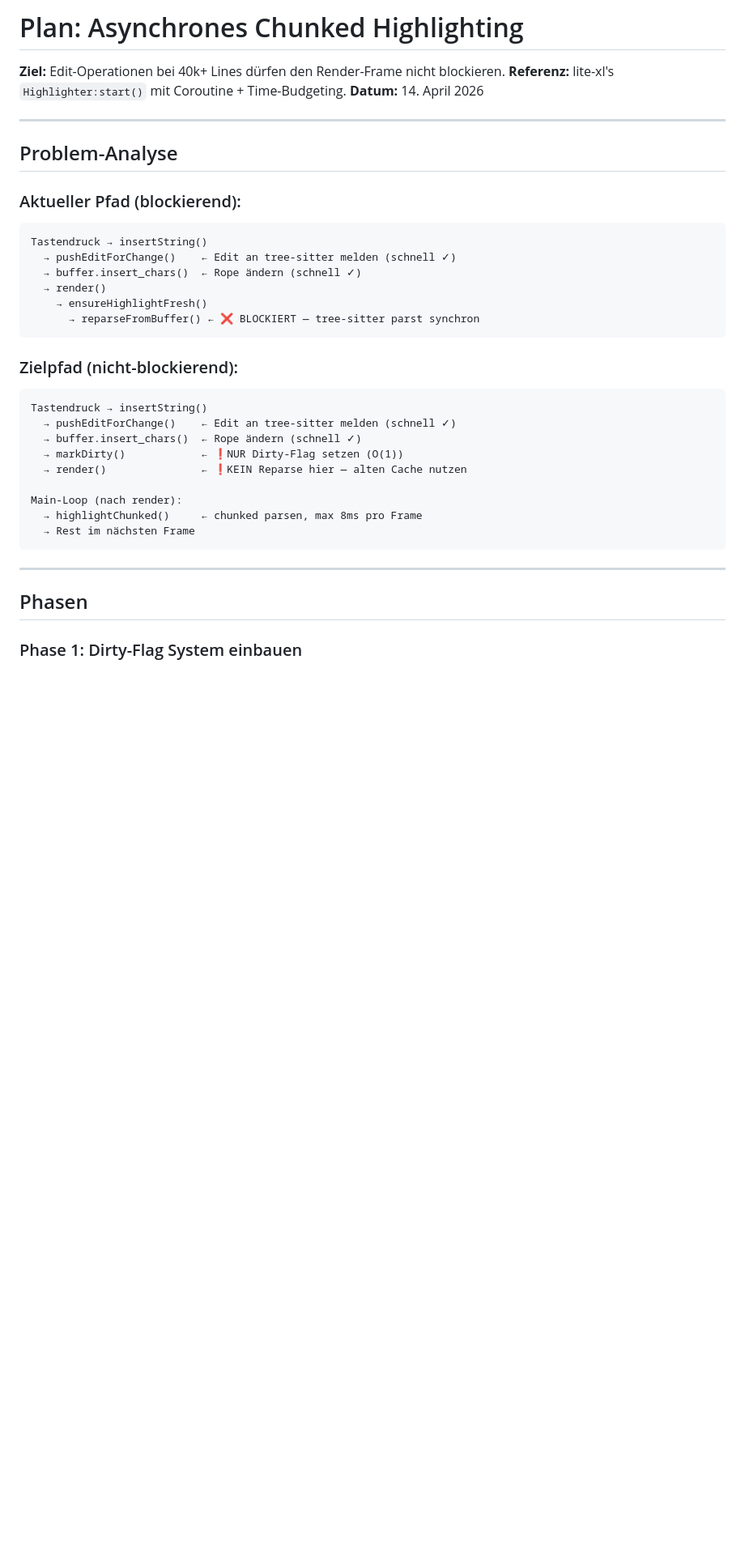
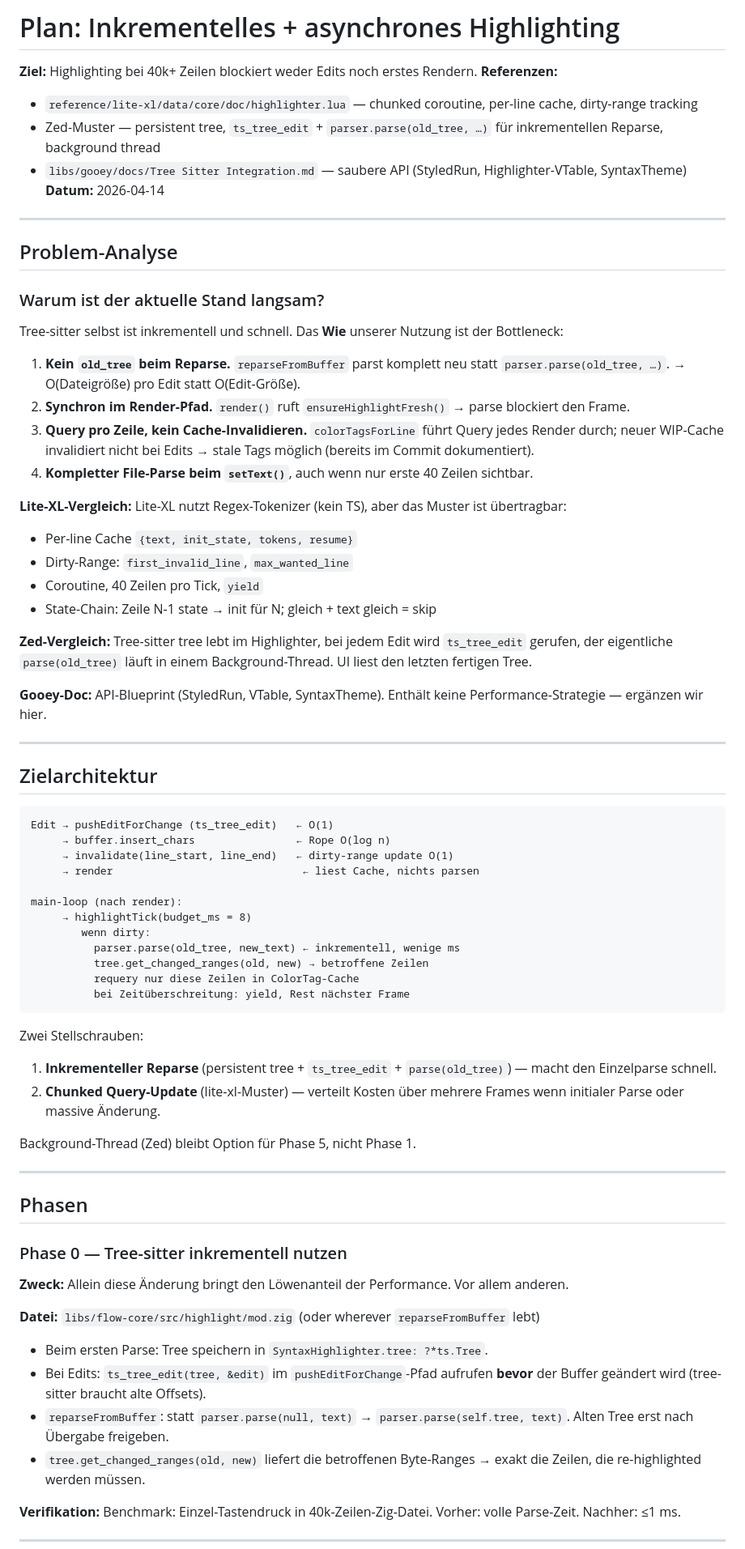
Before and after one commit to gstrainovic/zid, a Markdown page: plan-async-highlighting.md, the part around one of its changes. Shown at 81% size. GitHub-like rendering; blank space fills up the shorter version.

````diff
--- a/plan-async-highlighting.md
+++ b/plan-async-highlighting.md
@@ -1,38 +1,76 @@
-# Plan: Asynchrones Chunked Highlighting
+# Plan: Inkrementelles + asynchrones Highlighting
 
-**Ziel:** Edit-Operationen bei 40k+ Lines dürfen den Render-Frame nicht blockieren.
-**Referenz:** lite-xl's `Highlighter:start()` mit Coroutine + Time-Budgeting.
-**Datum:** 14. April 2026
+**Ziel:** Highlighting bei 40k+ Zeilen blockiert weder Edits noch erstes Rendern.
+**Referenzen:**
+- `reference/lite-xl/data/core/doc/highlighter.lua` — chunked coroutine, per-line cache, dirty-range tracking
+- Zed-Muster — persistent tree, `ts_tree_edit` + `parser.parse(old_tree, …)` für inkrementellen Reparse, background thread
+- `libs/gooey/docs/Tree Sitter Integration.md` — saubere API (StyledRun, Highlighter-VTable, SyntaxTheme)
+**Datum:** 2026-04-14
 
 ---
 
 ## Problem-Analyse
 
-### Aktueller Pfad (blockierend):
+### Warum ist der aktuelle Stand langsam?
+
+Tree-sitter selbst ist inkrementell und schnell. Das **Wie** unserer Nutzung ist der Bottleneck:
+
+1. **Kein `old_tree` beim Reparse.** `reparseFromBuffer` parst komplett neu statt `parser.parse(old_tree, …)`. → O(Dateigröße) pro Edit statt O(Edit-Größe).
+2. **Synchron im Render-Pfad.** `render()` ruft `ensureHighlightFresh()` → parse blockiert den Frame.
+3. **Query pro Zeile, kein Cache-Invalidieren.** `colorTagsForLine` führt Query jedes Render durch; neuer WIP-Cache invalidiert nicht bei Edits → stale Tags möglich (bereits im Commit dokumentiert).
+4. **Kompletter File-Parse beim `setText()`**, auch wenn nur erste 40 Zeilen sichtbar.
+
+**Lite-XL-Vergleich:** Lite-XL nutzt Regex-Tokenizer (kein TS), aber das Muster ist übertragbar:
+- Per-line Cache `{text, init_state, tokens, resume}`
+- Dirty-Range: `first_invalid_line`, `max_wanted_line`
+- Coroutine, 40 Zeilen pro Tick, `yield`
+- State-Chain: Zeile N-1 state → init für N; gleich + text gleich = skip
+
+**Zed-Vergleich:** Tree-sitter tree lebt im Highlighter, bei jedem Edit wird `ts_tree_edit` gerufen, der eigentliche `parse(old_tree)` läuft in einem Background-Thread. UI liest den letzten fertigen Tree.
+
+**Gooey-Doc:** API-Blueprint (StyledRun, VTable, SyntaxTheme). Enthält keine Performance-Strategie — ergänzen wir hier.
+
+---
+
+## Zielarchitektur
+
 ```
-Tastendruck → insertString()
-  → pushEditForChange()    ← Edit an tree-sitter melden (schnell ✓)
-  → buffer.insert_chars()  ← Rope ändern (schnell ✓)
-  → render()
-    → ensureHighlightFresh()
-      → reparseFromBuffer() ← ❌ BLOCKIERT — tree-sitter parst synchron
+Edit → pushEditForChange (ts_tree_edit)   ← O(1)
+     → buffer.insert_chars                ← Rope O(log n)
+     → invalidate(line_start, line_end)   ← dirty-range update O(1)
+     → render                              ← liest Cache, nichts parsen
+
+main-loop (nach render):
+     → highlightTick(budget_ms = 8)
+        wenn dirty:
+          parser.parse(old_tree, new_text) ← inkrementell, wenige ms
+          tree.get_changed_ranges(old, new) → betroffene Zeilen
+          requery nur diese Zeilen in ColorTag-Cache
+          bei Zeitüberschreitung: yield, Rest nächster Frame
 ```
 
-### Zielpfad (nicht-blockierend):
-```
-Tastendruck → insertString()
-  → pushEditForChange()    ← Edit an tree-sitter melden (schnell ✓)
-  → buffer.insert_chars()  ← Rope ändern (schnell ✓)
-  → markDirty()            ← ❗NUR Dirty-Flag setzen (O(1))
-  → render()               ← ❗KEIN Reparse hier — alten Cache nutzen
+Zwei Stellschrauben:
+1. **Inkrementeller Reparse** (persistent tree + `ts_tree_edit` + `parse(old_tree)`) — macht den Einzelparse schnell.
+2. **Chunked Query-Update** (lite-xl-Muster) — verteilt Kosten über mehrere Frames wenn initialer Parse oder massive Änderung.
 
-Main-Loop (nach render):
-  → highlightChunked()     ← chunked parsen, max 8ms pro Frame
-  → Rest im nächsten Frame
-```
+Background-Thread (Zed) bleibt Option für Phase 5, nicht Phase 1.
 
 ---
 
 ## Phasen
 
-### Phase 1: Dirty-Flag System einbauen
+### Phase 0 — Tree-sitter inkrementell nutzen
+
+**Zweck:** Allein diese Änderung bringt den Löwenanteil der Performance. Vor allem anderen.
+
+**Datei:** `libs/flow-core/src/highlight/mod.zig` (oder wherever `reparseFromBuffer` lebt)
+
+- Beim ersten Parse: Tree speichern in `SyntaxHighlighter.tree: ?*ts.Tree`.
+- Bei Edits: `ts_tree_edit(tree, &edit)` im `pushEditForChange`-Pfad aufrufen **bevor** der Buffer geändert wird (tree-sitter braucht alte Offsets).
+- `reparseFromBuffer`: statt `parser.parse(null, text)` → `parser.parse(self.tree, text)`. Alten Tree erst nach Übergabe freigeben.
+- `tree.get_changed_ranges(old, new)` liefert die betroffenen Byte-Ranges → exakt die Zeilen, die re-highlighted werden müssen.
+
+**Verifikation:** Benchmark: Einzel-Tastendruck in 40k-Zeilen-Zig-Datei. Vorher: volle Parse-Zeit. Nachher: ≤1 ms.
+
+---
+
````
Also changed, not shown: other parts of plan-async-highlighting.md (+102 -156 lines).
